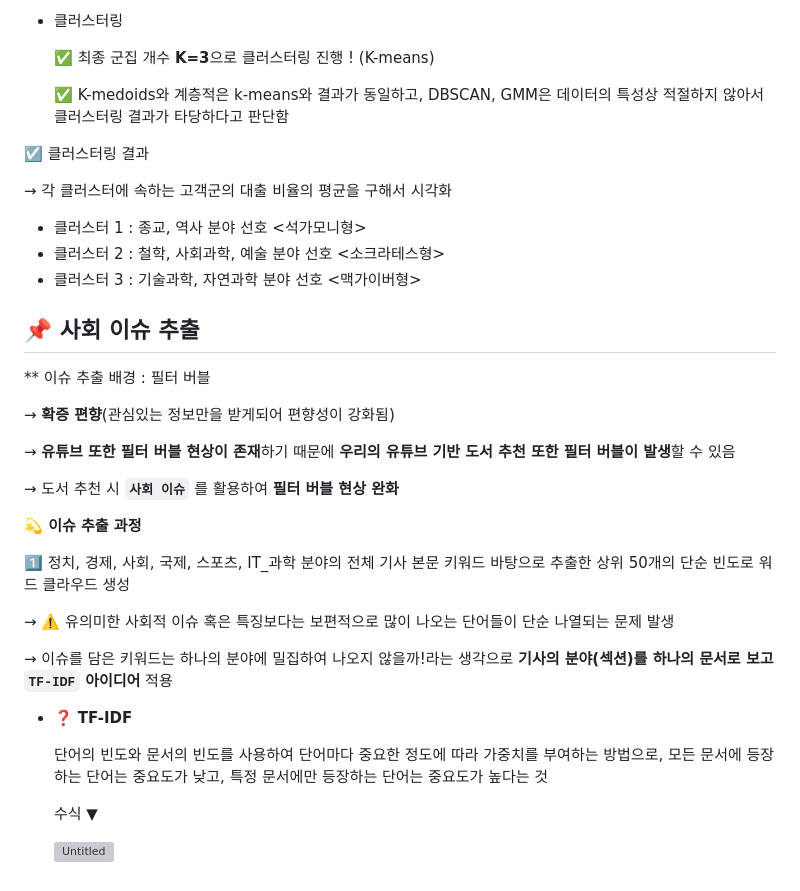
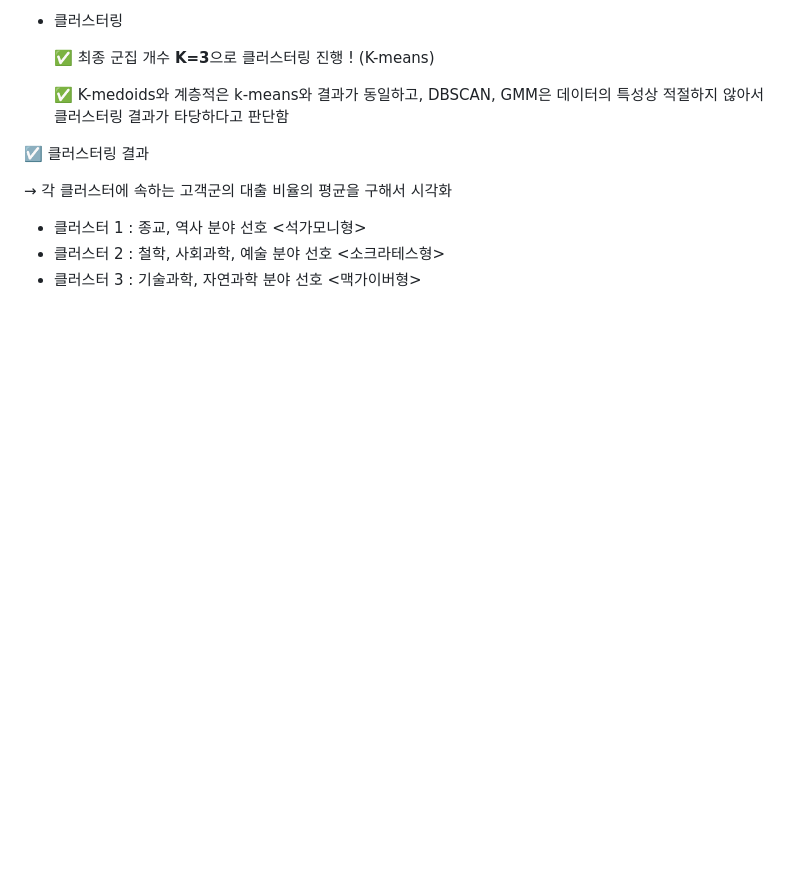
Before and after one commit to haheena/Youtube-based_Book_Recommendation_System, a Markdown page: README.md, the part around the change. GitHub-like rendering; blank space fills up the shorter version; grey boxes are pictures that could not be loaded.

```diff
--- a/README.md
+++ b/README.md
@@ -71,32 +71,3 @@
 - 클러스터 1 : 종교, 역사 분야 선호 <석가모니형>
 - 클러스터 2 : 철학, 사회과학, 예술 분야 선호 <소크라테스형>
 - 클러스터 3 : 기술과학, 자연과학 분야 선호 <맥가이버형>
-
-
-## 📌 사회 이슈 추출
-
-** 이슈 추출 배경 : 필터 버블
-
-→ **확증 편향**(관심있는 정보만을 받게되어 편향성이 강화됨)
-
-→ **유튜브 또한 필터 버블 현상이 존재**하기 때문에 **우리의 유튜브 기반 도서 추천 또한 필터 버블이 발생**할 수 있음
-
-→ 도서 추천 시 **`사회 이슈`** 를 활용하여 **필터 버블 현상 완화**
-
-
-**💫 이슈 추출 과정**
-
-1️⃣ 정치, 경제, 사회, 국제, 스포츠, IT_과학 분야의 전체 기사 본문 키워드 바탕으로 추출한 상위 50개의 단순 빈도로 워드 클라우드 생성
-
-→ ⚠️ 유의미한 사회적 이슈 혹은 특징보다는 보편적으로 많이 나오는 단어들이 단순 나열되는 문제 발생
-
-→ 이슈를 담은 키워드는 하나의 분야에 밀집하여 나오지 않을까!라는 생각으로 **기사의 분야(섹션)를 하나의 문서로 보고 `TF-IDF` 아이디어** 적용
-
-
-- ❓ **TF-IDF**
-
-    단어의 빈도와 문서의 빈도를 사용하여 단어마다 중요한 정도에 따라 가중치를 부여하는 방법으로, 모든 문서에 등장하는 단어는 중요도가 낮고, 특정 문서에만 등장하는 단어는 중요도가 높다는 것
-
-    수식 ▼
-
-    ![Untitled](https://prod-files-secure.s3.us-west-2.amazonaws.com/e5609133-bb89-48fa-8ba2-ea8966a408bd/639c8019-24f7-4dad-876d-b5f670cb0e21/Untitled.png)
```
